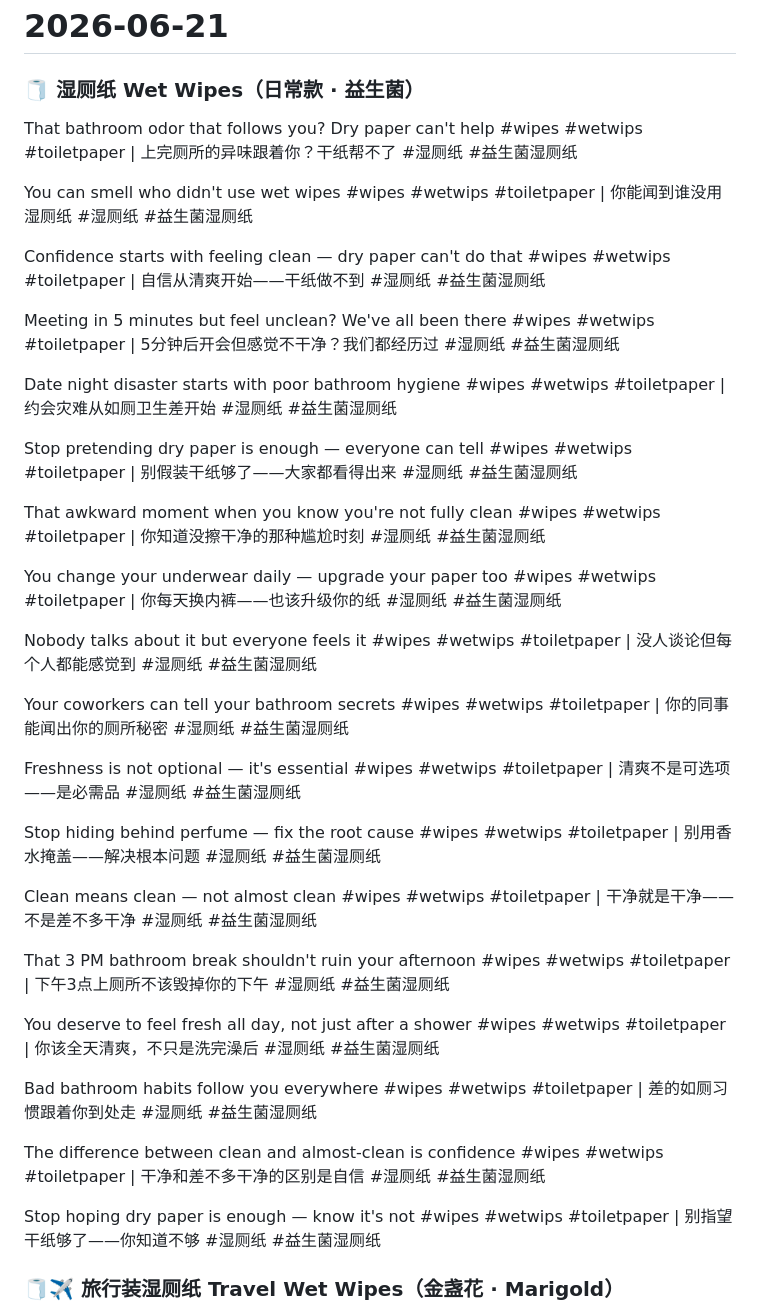
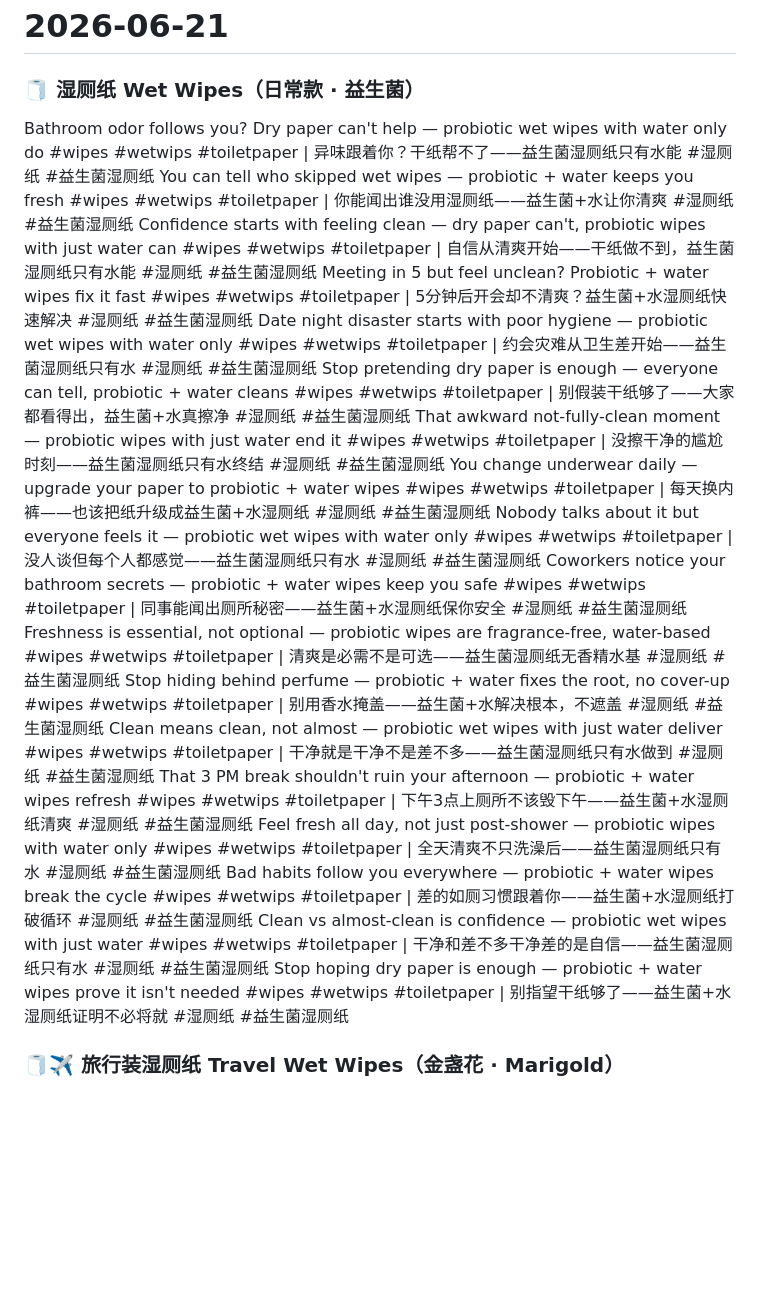
Before and after one commit to ZLM91/margin-calculator, a Markdown page: tiktok_titles_6.md, the part around the change. Rendered like a GitHub page; blank space fills up the shorter version.

Commit message:
rewrite probiotic wet-wipe copy: pain-point + ingredient (probiotic+water) listing copy for tiktok_titles_6.md

```diff
--- a/tiktok_titles_6.md
+++ b/tiktok_titles_6.md
@@ -4,44 +4,24 @@
 
 ### 🧻 湿厕纸 Wet Wipes（日常款 · 益生菌）
 
-That bathroom odor that follows you? Dry paper can't help #wipes #wetwips #toiletpaper | 上完厕所的异味跟着你？干纸帮不了 #湿厕纸 #益生菌湿厕纸
-
-You can smell who didn't use wet wipes #wipes #wetwips #toiletpaper | 你能闻到谁没用湿厕纸 #湿厕纸 #益生菌湿厕纸
-
-Confidence starts with feeling clean — dry paper can't do that #wipes #wetwips #toiletpaper | 自信从清爽开始——干纸做不到 #湿厕纸 #益生菌湿厕纸
-
-Meeting in 5 minutes but feel unclean? We've all been there #wipes #wetwips #toiletpaper | 5分钟后开会但感觉不干净？我们都经历过 #湿厕纸 #益生菌湿厕纸
-
-Date night disaster starts with poor bathroom hygiene #wipes #wetwips #toiletpaper | 约会灾难从如厕卫生差开始 #湿厕纸 #益生菌湿厕纸
-
-Stop pretending dry paper is enough — everyone can tell #wipes #wetwips #toiletpaper | 别假装干纸够了——大家都看得出来 #湿厕纸 #益生菌湿厕纸
-
-That awkward moment when you know you're not fully clean #wipes #wetwips #toiletpaper | 你知道没擦干净的那种尴尬时刻 #湿厕纸 #益生菌湿厕纸
-
-You change your underwear daily — upgrade your paper too #wipes #wetwips #toiletpaper | 你每天换内裤——也该升级你的纸 #湿厕纸 #益生菌湿厕纸
-
-Nobody talks about it but everyone feels it #wipes #wetwips #toiletpaper | 没人谈论但每个人都能感觉到 #湿厕纸 #益生菌湿厕纸
-
-Your coworkers can tell your bathroom secrets #wipes #wetwips #toiletpaper | 你的同事能闻出你的厕所秘密 #湿厕纸 #益生菌湿厕纸
-
-Freshness is not optional — it's essential #wipes #wetwips #toiletpaper | 清爽不是可选项——是必需品 #湿厕纸 #益生菌湿厕纸
-
-Stop hiding behind perfume — fix the root cause #wipes #wetwips #toiletpaper | 别用香水掩盖——解决根本问题 #湿厕纸 #益生菌湿厕纸
-
-Clean means clean — not almost clean #wipes #wetwips #toiletpaper | 干净就是干净——不是差不多干净 #湿厕纸 #益生菌湿厕纸
-
-That 3 PM bathroom break shouldn't ruin your afternoon #wipes #wetwips #toiletpaper | 下午3点上厕所不该毁掉你的下午 #湿厕纸 #益生菌湿厕纸
-
-You deserve to feel fresh all day, not just after a shower #wipes #wetwips #toiletpaper | 你该全天清爽，不只是洗完澡后 #湿厕纸 #益生菌湿厕纸
-
-Bad bathroom habits follow you everywhere #wipes #wetwips #toiletpaper | 差的如厕习惯跟着你到处走 #湿厕纸 #益生菌湿厕纸
-
-The difference between clean and almost-clean is confidence #wipes #wetwips #toiletpaper | 干净和差不多干净的区别是自信 #湿厕纸 #益生菌湿厕纸
-
-Stop hoping dry paper is enough — know it's not #wipes #wetwips #toiletpaper | 别指望干纸够了——你知道不够 #湿厕纸 #益生菌湿厕纸
-
-
-
+Bathroom odor follows you? Dry paper can't help — probiotic wet wipes with water only do #wipes #wetwips #toiletpaper | 异味跟着你？干纸帮不了——益生菌湿厕纸只有水能 #湿厕纸 #益生菌湿厕纸
+You can tell who skipped wet wipes — probiotic + water keeps you fresh #wipes #wetwips #toiletpaper | 你能闻出谁没用湿厕纸——益生菌+水让你清爽 #湿厕纸 #益生菌湿厕纸
+Confidence starts with feeling clean — dry paper can't, probiotic wipes with just water can #wipes #wetwips #toiletpaper | 自信从清爽开始——干纸做不到，益生菌湿厕纸只有水能 #湿厕纸 #益生菌湿厕纸
+Meeting in 5 but feel unclean? Probiotic + water wipes fix it fast #wipes #wetwips #toiletpaper | 5分钟后开会却不清爽？益生菌+水湿厕纸快速解决 #湿厕纸 #益生菌湿厕纸
+Date night disaster starts with poor hygiene — probiotic wet wipes with water only #wipes #wetwips #toiletpaper | 约会灾难从卫生差开始——益生菌湿厕纸只有水 #湿厕纸 #益生菌湿厕纸
+Stop pretending dry paper is enough — everyone can tell, probiotic + water cleans #wipes #wetwips #toiletpaper | 别假装干纸够了——大家都看得出，益生菌+水真擦净 #湿厕纸 #益生菌湿厕纸
+That awkward not-fully-clean moment — probiotic wipes with just water end it #wipes #wetwips #toiletpaper | 没擦干净的尴尬时刻——益生菌湿厕纸只有水终结 #湿厕纸 #益生菌湿厕纸
+You change underwear daily — upgrade your paper to probiotic + water wipes #wipes #wetwips #toiletpaper | 每天换内裤——也该把纸升级成益生菌+水湿厕纸 #湿厕纸 #益生菌湿厕纸
+Nobody talks about it but everyone feels it — probiotic wet wipes with water only #wipes #wetwips #toiletpaper | 没人谈但每个人都感觉——益生菌湿厕纸只有水 #湿厕纸 #益生菌湿厕纸
+Coworkers notice your bathroom secrets — probiotic + water wipes keep you safe #wipes #wetwips #toiletpaper | 同事能闻出厕所秘密——益生菌+水湿厕纸保你安全 #湿厕纸 #益生菌湿厕纸
+Freshness is essential, not optional — probiotic wipes are fragrance-free, water-based #wipes #wetwips #toiletpaper | 清爽是必需不是可选——益生菌湿厕纸无香精水基 #湿厕纸 #益生菌湿厕纸
+Stop hiding behind perfume — probiotic + water fixes the root, no cover-up #wipes #wetwips #toiletpaper | 别用香水掩盖——益生菌+水解决根本，不遮盖 #湿厕纸 #益生菌湿厕纸
+Clean means clean, not almost — probiotic wet wipes with just water deliver #wipes #wetwips #toiletpaper | 干净就是干净不是差不多——益生菌湿厕纸只有水做到 #湿厕纸 #益生菌湿厕纸
+That 3 PM break shouldn't ruin your afternoon — probiotic + water wipes refresh #wipes #wetwips #toiletpaper | 下午3点上厕所不该毁下午——益生菌+水湿厕纸清爽 #湿厕纸 #益生菌湿厕纸
+Feel fresh all day, not just post-shower — probiotic wipes with water only #wipes #wetwips #toiletpaper | 全天清爽不只洗澡后——益生菌湿厕纸只有水 #湿厕纸 #益生菌湿厕纸
+Bad habits follow you everywhere — probiotic + water wipes break the cycle #wipes #wetwips #toiletpaper | 差的如厕习惯跟着你——益生菌+水湿厕纸打破循环 #湿厕纸 #益生菌湿厕纸
+Clean vs almost-clean is confidence — probiotic wet wipes with just water #wipes #wetwips #toiletpaper | 干净和差不多干净差的是自信——益生菌湿厕纸只有水 #湿厕纸 #益生菌湿厕纸
+Stop hoping dry paper is enough — probiotic + water wipes prove it isn't needed #wipes #wetwips #toiletpaper | 别指望干纸够了——益生菌+水湿厕纸证明不必将就 #湿厕纸 #益生菌湿厕纸
 ### 🧻✈️ 旅行装湿厕纸 Travel Wet Wipes（金盏花 · Marigold）
 
 Foreign bathroom has a bidet but you're not used to it #wipes #wetwips #toiletpaper #travelsize | 国外厕所有智能马桶但不习惯 #旅行装湿厕纸 #金盏花
```
